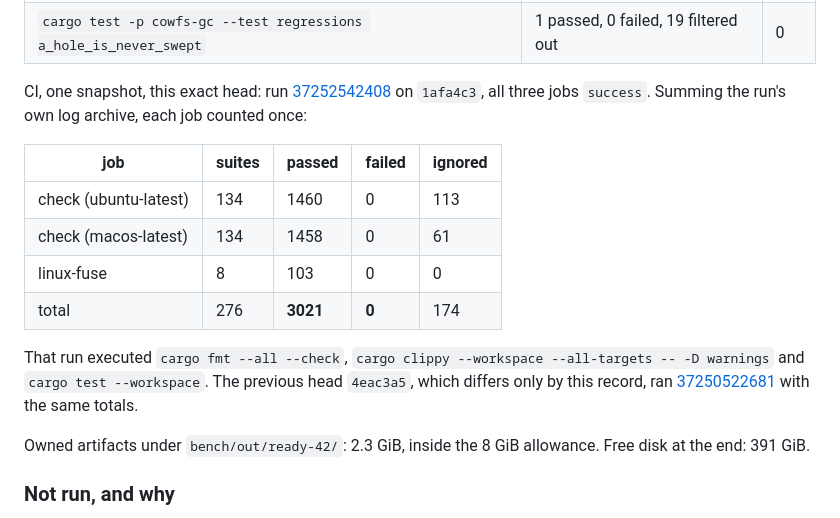
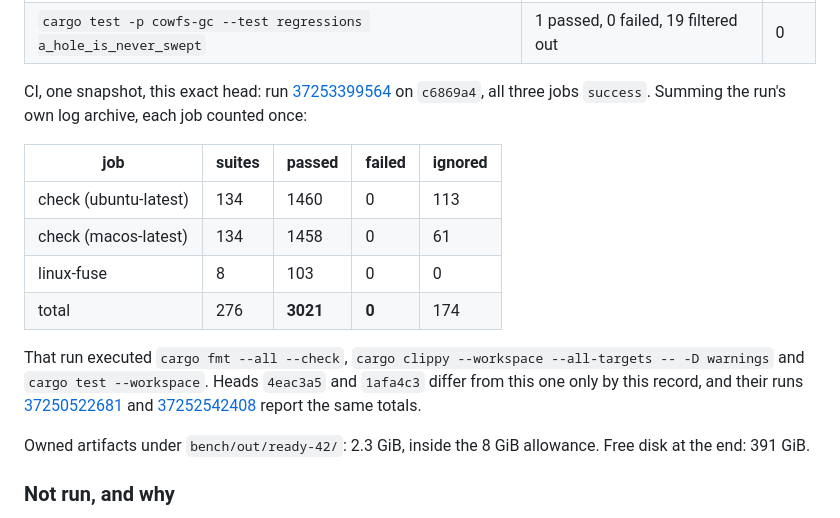
Before and after one commit to zeeshanhaque21/cowfs, a Markdown page: docs/verification/ready-42.md, the part around the change. GitHub-like rendering.

Commit message:
docs(verification): cite run 37253399564, the run that covers this head
Each documentation commit starts a new CI run, so the record and the PR body
name the run whose head is the current one, not the previous one.

```diff
--- a/docs/verification/ready-42.md
+++ b/docs/verification/ready-42.md
@@ -259,8 +259,7 @@ commits and the same compiler and the readback lane time was better spent on the
 | `cargo test -p cowfs-gc --test regressions a_hole_is_never_swept` | 1 passed, 0 failed, 19 filtered out | 0 |
 
 CI, one snapshot, this exact head: run
-[37252542408](https://github.com/zeeshanhaque21/cowfs/actions/runs/37252542408) on `1afa4c3`, all three
-jobs `success`. Summing the run's own log archive, each job counted once:
+[37253399564](https://github.com/zeeshanhaque21/cowfs/actions/runs/37253399564) on `c6869a4`, all three jobs `success`. Summing the run's own log archive, each job counted once:
 
 | job | suites | passed | failed | ignored |
 |---|---|---|---|---|
@@ -270,8 +269,9 @@ jobs `success`. Summing the run's own log archive, each job counted once:
 | total | 276 | **3021** | **0** | 174 |
 
 That run executed `cargo fmt --all --check`, `cargo clippy --workspace --all-targets -- -D warnings`
-and `cargo test --workspace`. The previous head `4eac3a5`, which differs only by this record, ran
-[37250522681](https://github.com/zeeshanhaque21/cowfs/actions/runs/37250522681) with the same totals.
+and `cargo test --workspace`. Heads `4eac3a5` and `1afa4c3` differ from this one only by this record, and
+their runs [37250522681](https://github.com/zeeshanhaque21/cowfs/actions/runs/37250522681) and
+[37252542408](https://github.com/zeeshanhaque21/cowfs/actions/runs/37252542408) report the same totals.
 
 Owned artifacts under `bench/out/ready-42/`: 2.3 GiB, inside the 8 GiB allowance.
 Free disk at the end: 391 GiB.
```
